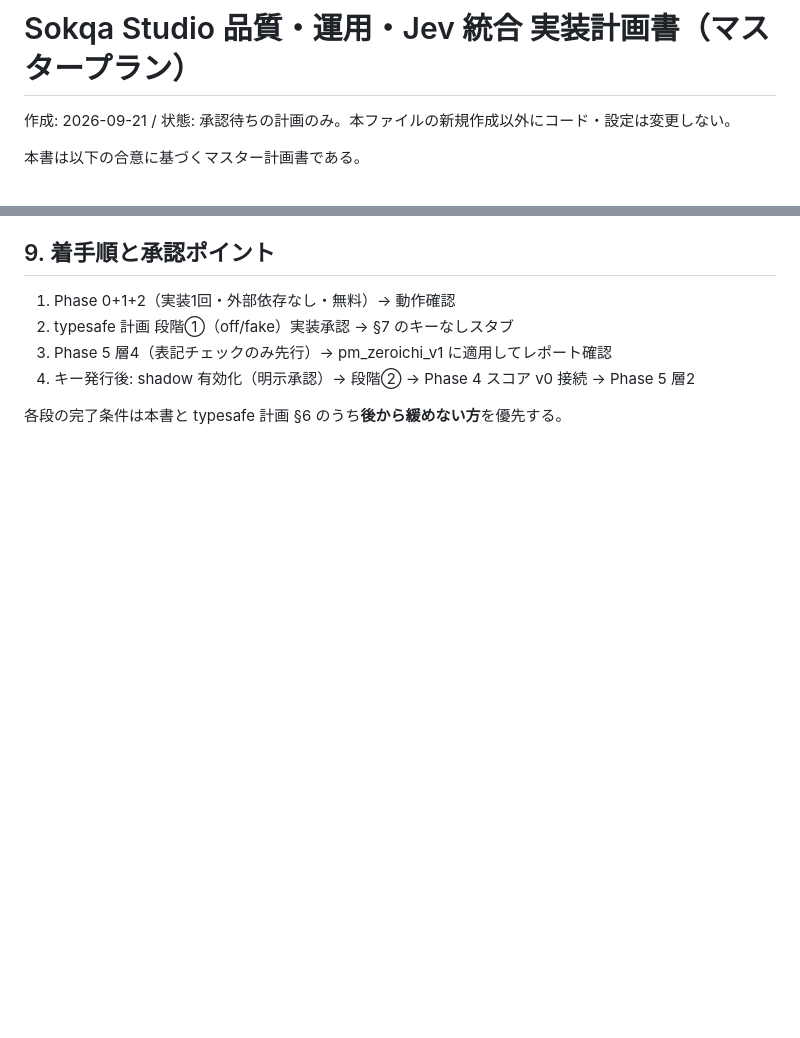
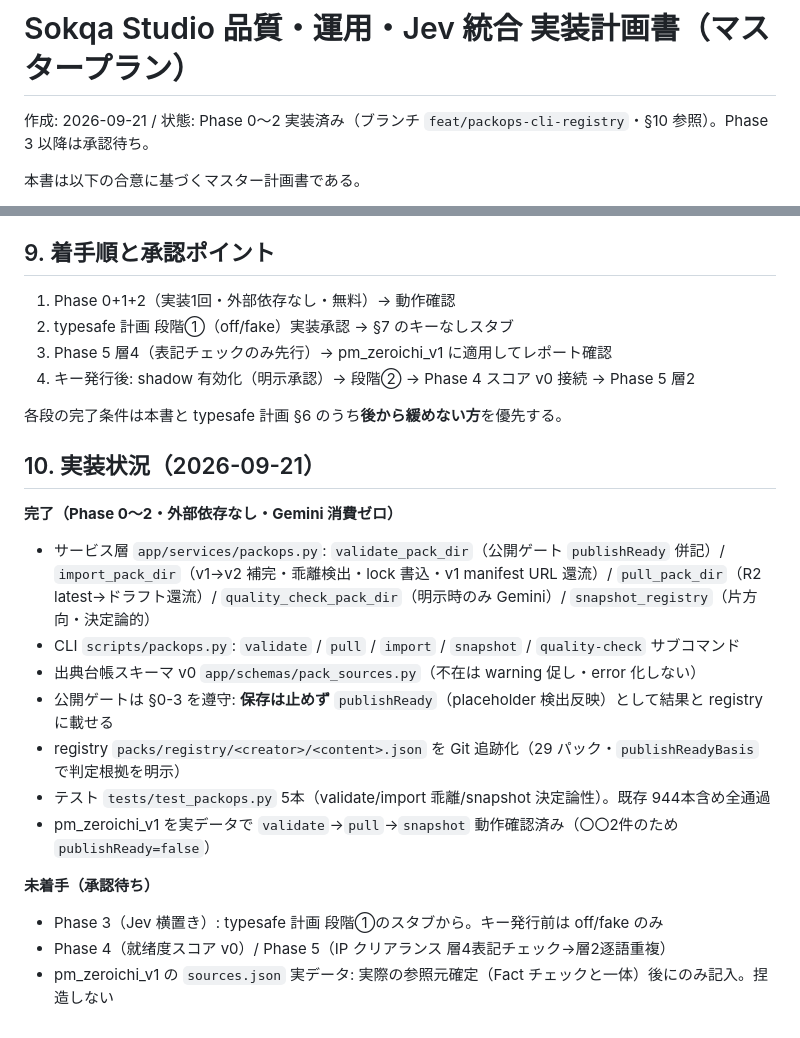
Before and after one commit to RazWeb3/sokqa-studio, a Markdown page: docs/QUALITY_OPS_IMPLEMENTATION_PLAN.md, 2 parts joined by grey strips. Rendered like a GitHub page; blank space fills up the shorter version.

Commit message:
docs(plan): Phase 0-2実装完了と残タスクを実装状況として追記

```diff
--- a/docs/QUALITY_OPS_IMPLEMENTATION_PLAN.md
+++ b/docs/QUALITY_OPS_IMPLEMENTATION_PLAN.md
@@ -1,6 +1,6 @@
 # Sokqa Studio 品質・運用・Jev 統合 実装計画書（マスタープラン）
 
-作成: 2026-09-21 / 状態: 承認待ちの計画のみ。本ファイルの新規作成以外にコード・設定は変更しない。
+作成: 2026-09-21 / 状態: Phase 0〜2 実装済み（ブランチ `feat/packops-cli-registry`・§10 参照）。Phase 3 以降は承認待ち。
 
 本書は以下の合意に基づくマスター計画書である。
 - Jev（Typesafe `jev-1.13.0`）の技術詳細・横置き設計・観測ログスキーマは **docs/typesafe-integration-plan.md が正本**。本書はそれを作り直さず、段階①〜③への参照のみとする。
@@ -115,3 +115,19 @@
 4. キー発行後: shadow 有効化（明示承認）→ 段階② → Phase 4 スコア v0 接続 → Phase 5 層2
 
 各段の完了条件は本書と typesafe 計画 §6 のうち**後から緩めない方**を優先する。
+
+## 10. 実装状況（2026-09-21）
+
+**完了（Phase 0〜2・外部依存なし・Gemini 消費ゼロ）**
+- サービス層 `app/services/packops.py`: `validate_pack_dir`（公開ゲート `publishReady` 併記）/ `import_pack_dir`（v1→v2 補完・乖離検出・lock 書込・v1 manifest URL 還流）/ `pull_pack_dir`（R2 latest→ドラフト還流）/ `quality_check_pack_dir`（明示時のみ Gemini）/ `snapshot_registry`（片方向・決定論的）
+- CLI `scripts/packops.py`: `validate` / `pull` / `import` / `snapshot` / `quality-check` サブコマンド
+- 出典台帳スキーマ v0 `app/schemas/pack_sources.py`（不在は warning 促し・error 化しない）
+- 公開ゲートは §0-3 を遵守: **保存は止めず** `publishReady`（placeholder 検出反映）として結果と registry に載せる
+- registry `packs/registry/<creator>/<content>.json` を Git 追跡化（29 パック・`publishReadyBasis` で判定根拠を明示）
+- テスト `tests/test_packops.py` 5本（validate/import 乖離/snapshot 決定論性）。既存 944本含め全通過
+- pm_zeroichi_v1 を実データで `validate`→`pull`→`snapshot` 動作確認済み（〇〇2件のため `publishReady=false`）
+
+**未着手（承認待ち）**
+- Phase 3（Jev 横置き）: typesafe 計画 段階①のスタブから。キー発行前は off/fake のみ
+- Phase 4（就绪度スコア v0）/ Phase 5（IP クリアランス 層4表記チェック→層2逐語重複）
+- pm_zeroichi_v1 の `sources.json` 実データ: 実際の参照元確定（Fact チェックと一体）後にのみ記入。捏造しない
```
